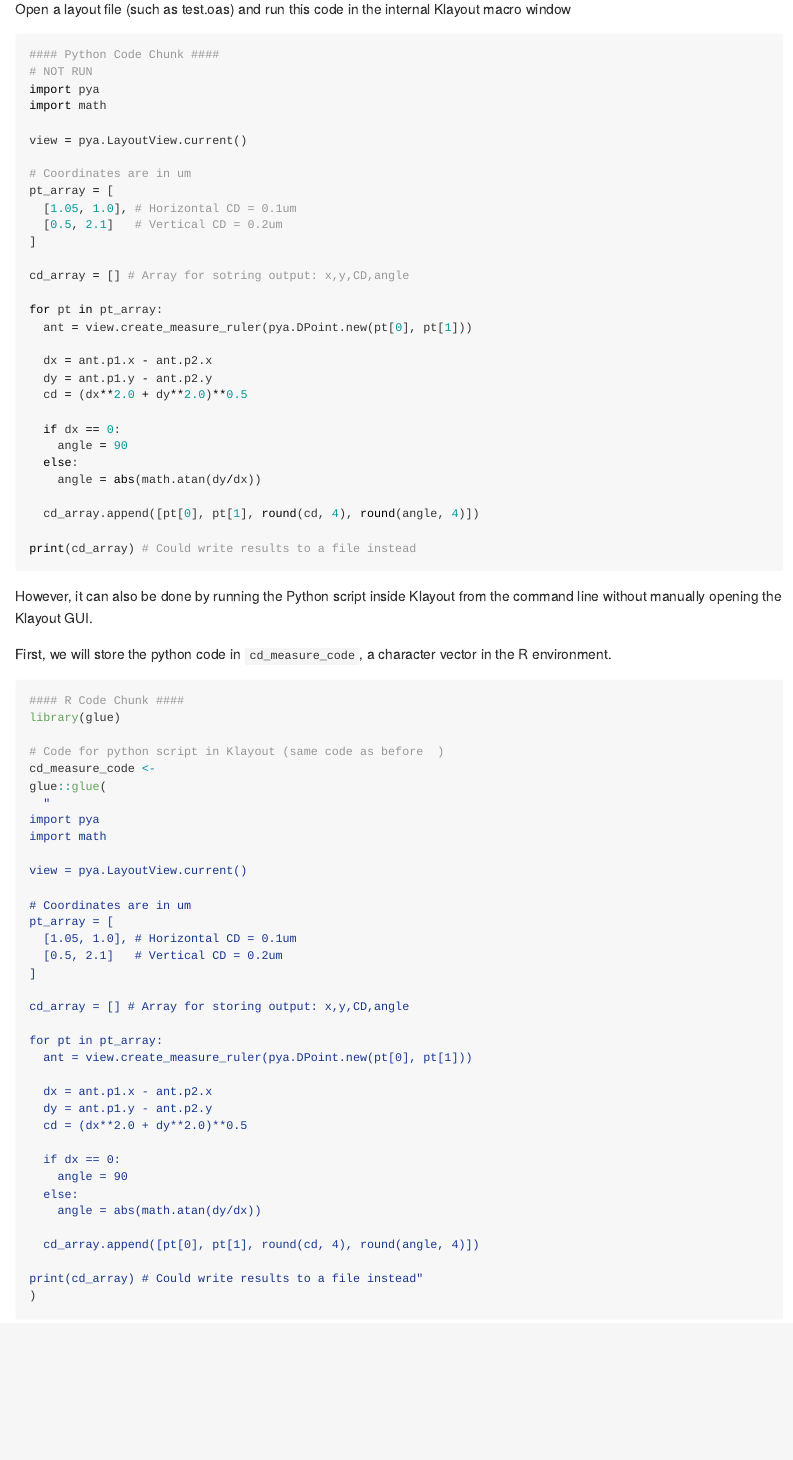
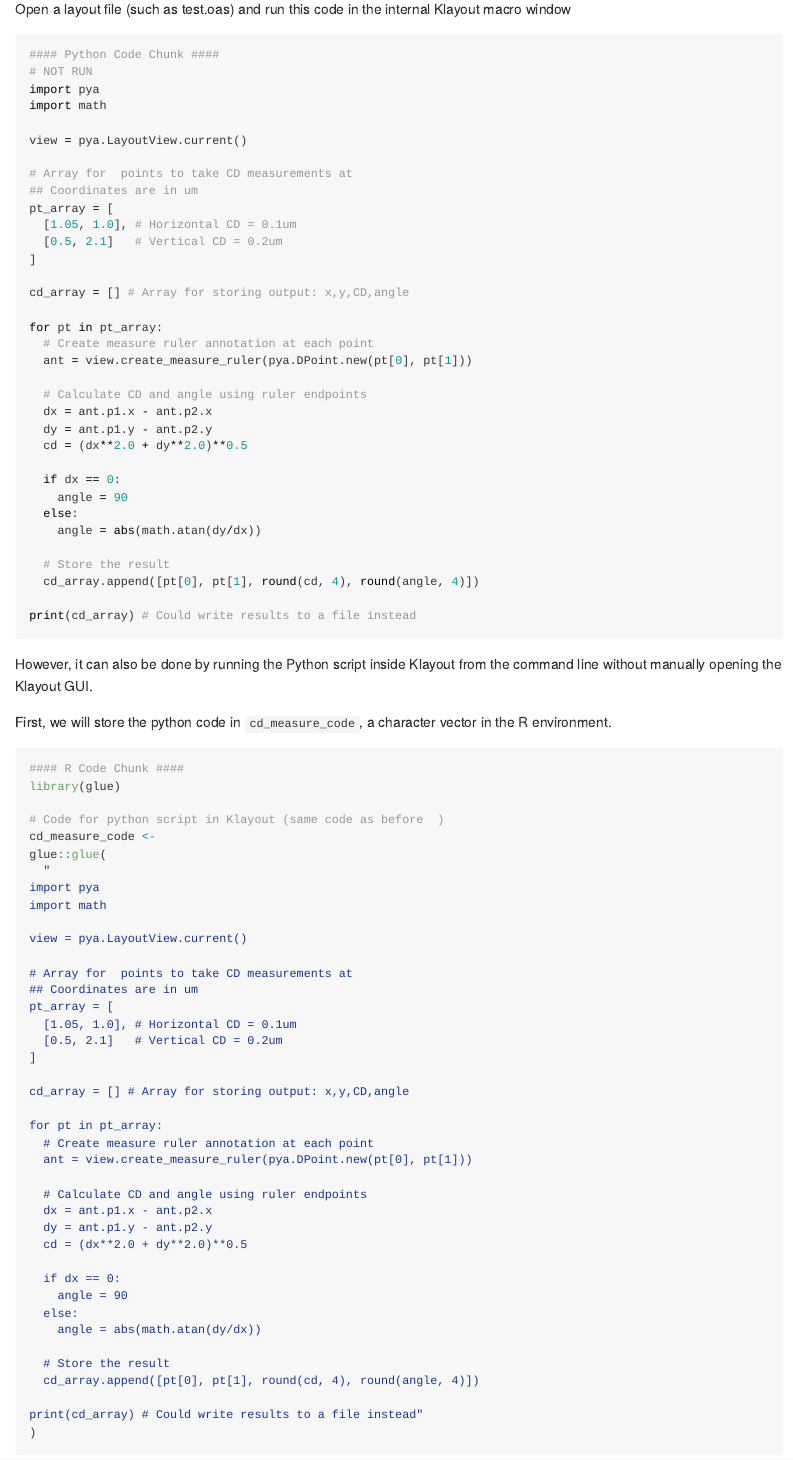
Before and after one commit to GScottAlder/klayout-api-testing, an R Markdown document (readme.Rmd): the page in a window 1100 px wide, from 3930 px down. The pictures show the output file README.md that the author committed with the source, drawn offline in the style of GitHub.

Commit message:
updated some code comments and fixed a typo

```diff
--- a/readme.Rmd
+++ b/readme.Rmd
@@ -134,17 +134,20 @@ import math
 
 view = pya.LayoutView.current()
 
-# Coordinates are in um
+# Array for  points to take CD measurements at
+## Coordinates are in um
 pt_array = [
   [1.05, 1.0], # Horizontal CD = 0.1um
   [0.5, 2.1]   # Vertical CD = 0.2um
 ]
 
-cd_array = [] # Array for sotring output: x,y,CD,angle
+cd_array = [] # Array for storing output: x,y,CD,angle
 
 for pt in pt_array:
+  # Create measure ruler annotation at each point
   ant = view.create_measure_ruler(pya.DPoint.new(pt[0], pt[1]))
 
+  # Calculate CD and angle using ruler endpoints
   dx = ant.p1.x - ant.p2.x
   dy = ant.p1.y - ant.p2.y
   cd = (dx**2.0 + dy**2.0)**0.5
@@ -154,6 +157,7 @@ for pt in pt_array:
   else:
     angle = abs(math.atan(dy/dx))
 
+  # Store the result
   cd_array.append([pt[0], pt[1], round(cd, 4), round(angle, 4)])
 
 print(cd_array) # Could write results to a file instead
@@ -176,7 +180,8 @@ import math
 
 view = pya.LayoutView.current()
 
-# Coordinates are in um
+# Array for  points to take CD measurements at
+## Coordinates are in um
 pt_array = [
   [1.05, 1.0], # Horizontal CD = 0.1um
   [0.5, 2.1]   # Vertical CD = 0.2um
@@ -185,8 +190,10 @@ pt_array = [
 cd_array = [] # Array for storing output: x,y,CD,angle
 
 for pt in pt_array:
+  # Create measure ruler annotation at each point
   ant = view.create_measure_ruler(pya.DPoint.new(pt[0], pt[1]))
 
+  # Calculate CD and angle using ruler endpoints
   dx = ant.p1.x - ant.p2.x
   dy = ant.p1.y - ant.p2.y
   cd = (dx**2.0 + dy**2.0)**0.5
@@ -196,6 +203,7 @@ for pt in pt_array:
   else:
     angle = abs(math.atan(dy/dx))
 
+  # Store the result
   cd_array.append([pt[0], pt[1], round(cd, 4), round(angle, 4)])
 
 print(cd_array) # Could write results to a file instead"
```
Also changed, not shown: README.md.
